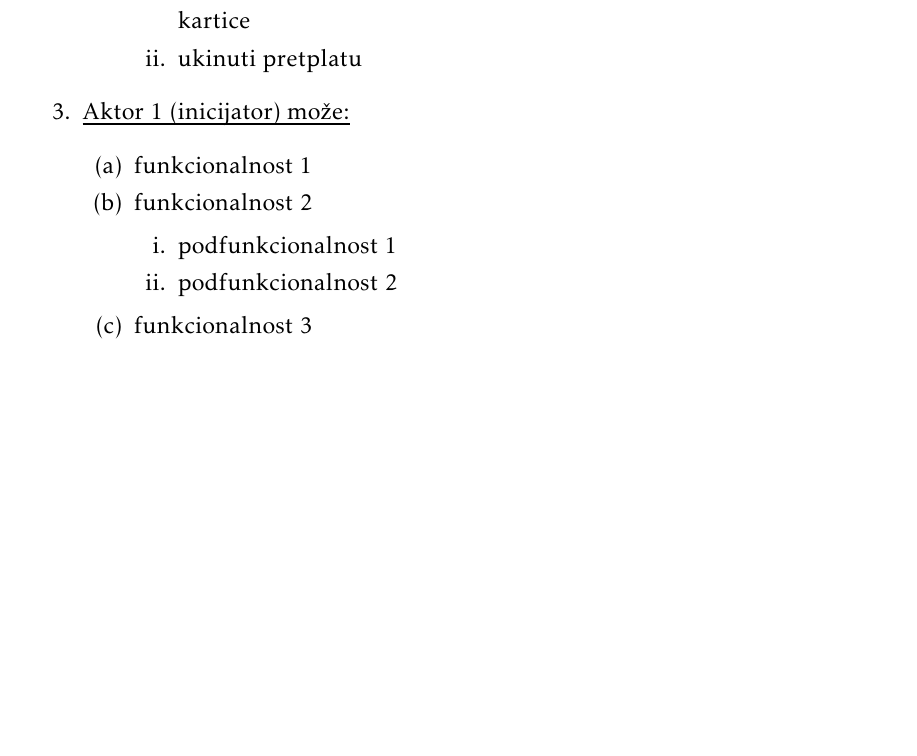
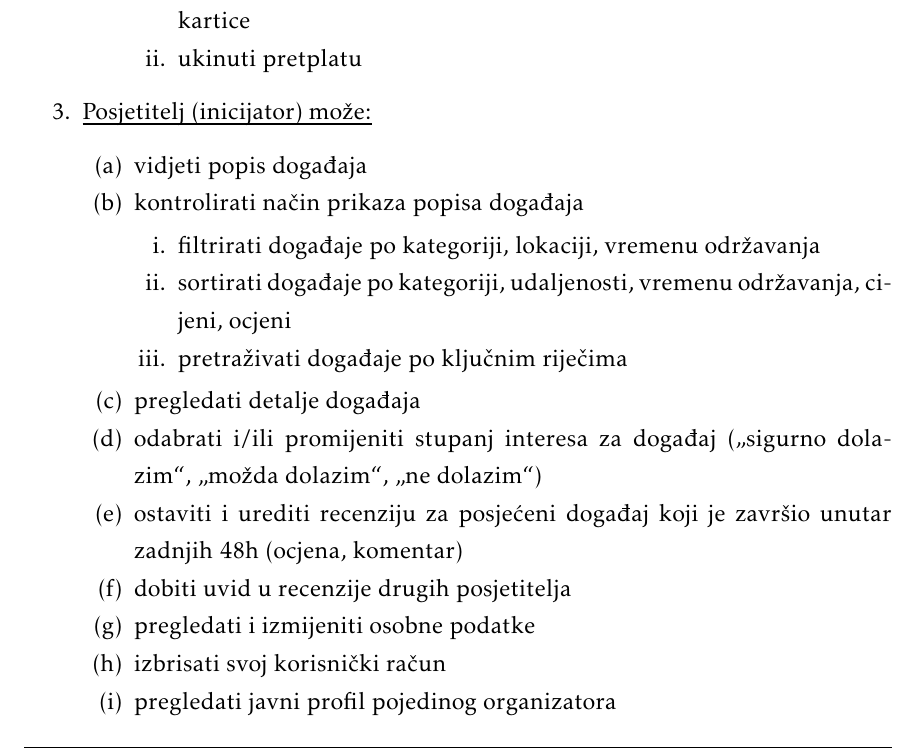
Before and after one commit to jetpans/ConnectiNET-kraljevi, a LaTeX document (dokumentacija/PROGI_ProjektnaDokumentacija.tex, which reads dokumentacija/Specifikacija_programske_potpore.tex): part of page 10 of 30 before the commit and part of page 10 of 31 after it, cut so that both start at the same text, the shorter picture padded with empty space. Compiled offline with pdfLaTeX.

Commit message:
add posjetitelj aktor

```diff
--- a/dokumentacija/Specifikacija_programske_potpore.tex
+++ b/dokumentacija/Specifikacija_programske_potpore.tex
@@ -67,20 +67,25 @@
 					\end{packed_enum}
 
 				\end{packed_enum}
-				\item  \underbar{Aktor 1 (inicijator) može:}
+
+				\item \underbar{Posjetitelj (inicijator) može:}
 
 				\begin{packed_enum}
 
-					\item funkcionalnost 1
-					\item funkcionalnost 2
+					\item vidjeti popis događaja
+					\item kontrolirati način prikaza popisa događaja
 					\begin{packed_enum}
-
-						\item  podfunkcionalnost 1
-						\item  podfunkcionalnost 2
-
+						\item filtrirati događaje po kategoriji, lokaciji, vremenu održavanja
+						\item sortirati događaje po kategoriji, udaljenosti, vremenu održavanja, cijeni, ocjeni
+						\item pretraživati događaje po ključnim riječima
 					\end{packed_enum}
-					\item  funkcionalnost 3
-
+					\item pregledati detalje događaja
+					\item odabrati i/ili promijeniti stupanj interesa za događaj („sigurno dolazim“, „možda dolazim“, „ne dolazim“)
+					\item ostaviti i urediti recenziju za posjećeni događaj koji je završio unutar zadnjih 48h (ocjena, komentar)
+					\item dobiti uvid u recenzije drugih posjetitelja
+					\item pregledati i izmijeniti osobne podatke
+					\item izbrisati svoj korisnički račun
+					\item pregledati javni profil pojedinog organizatora
 				\end{packed_enum}
 
 				\item  \underbar{Aktor 2 (sudionik) može:}
```
